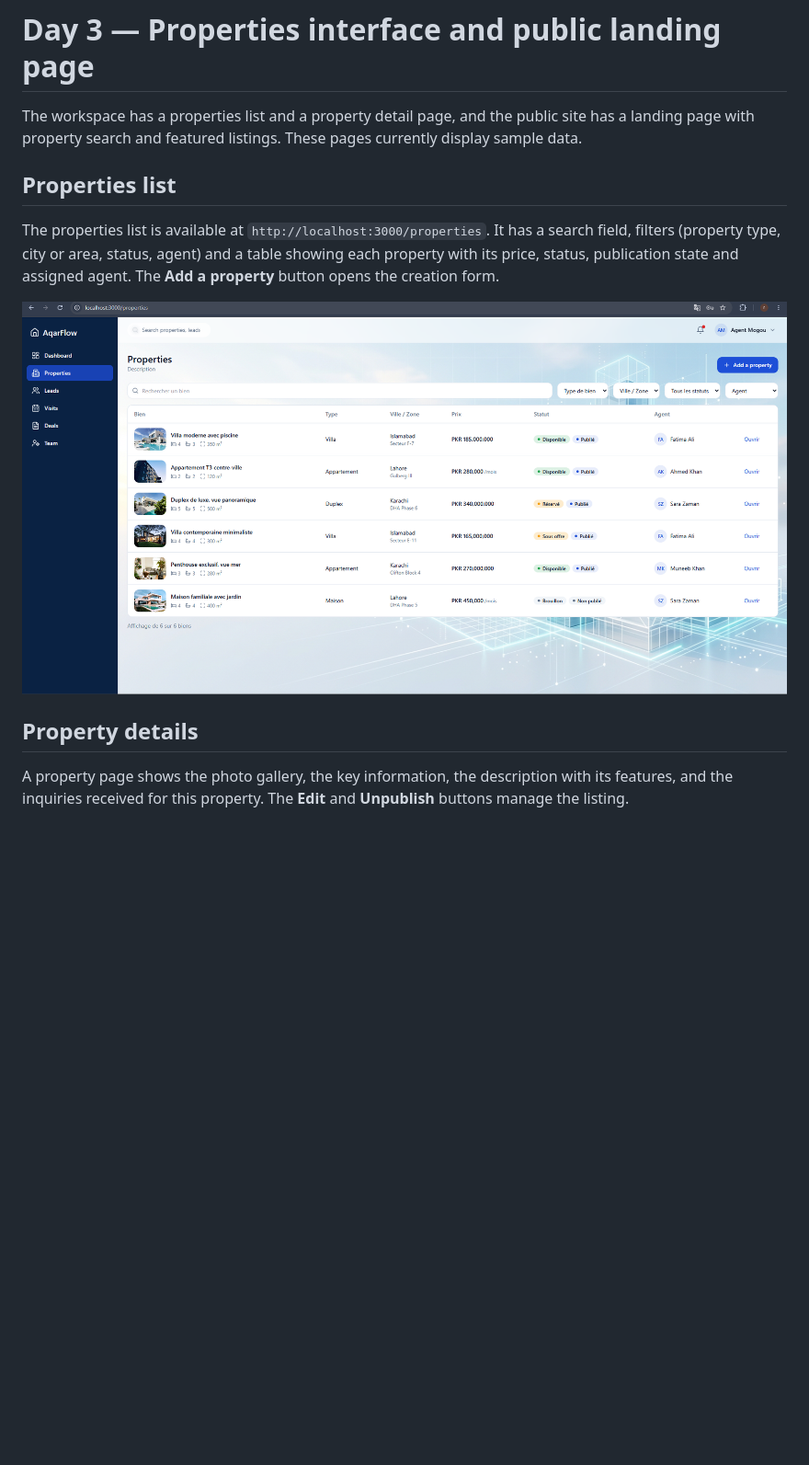
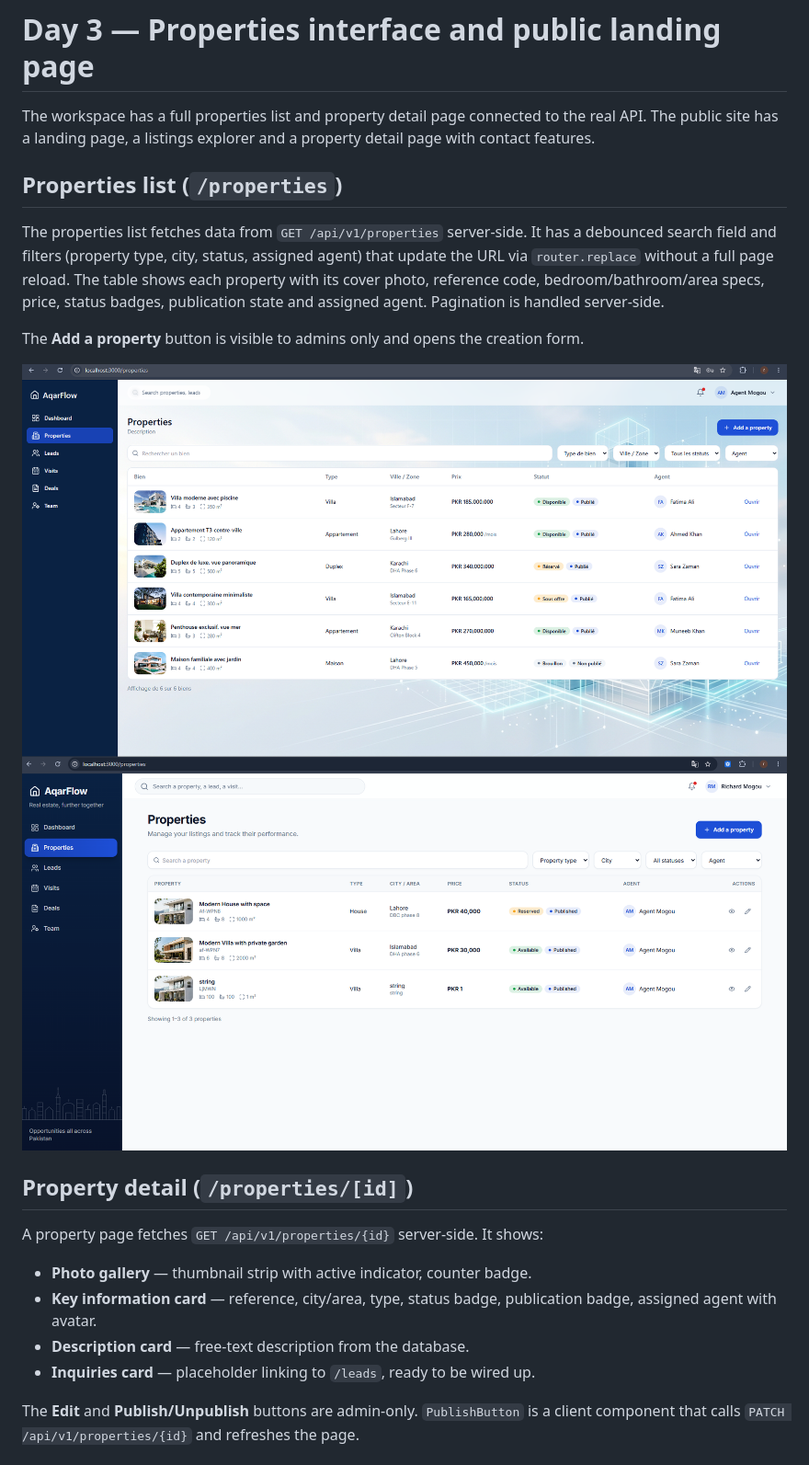
Before and after one commit to Richardmogou/aqarfloaw, a Markdown page: docs/progress/day-3.md, the part around one of its changes. Shown at 92% size. Drawn GitHub-style; pictures changed too: docs/screenshots/day-3/dashboard_property-admin.png (added); blank space fills up the shorter version.

```diff
--- a/docs/progress/day-3.md
+++ b/docs/progress/day-3.md
@@ -1,15 +1,25 @@
 # Day 3 — Properties interface and public landing page
 
-The workspace has a properties list and a property detail page, and the public site has a landing page with property search and featured listings. These pages currently display sample data.
+The workspace has a full properties list and property detail page connected to the real API. The public site has a landing page, a listings explorer and a property detail page with contact features.
 
-## Properties list
+## Properties list (`/properties`)
 
-The properties list is available at `http://localhost:3000/properties`. It has a search field, filters (property type, city or area, status, agent) and a table showing each property with its price, status, publication state and assigned agent. The **Add a property** button opens the creation form.
+The properties list fetches data from `GET /api/v1/properties` server-side. It has a debounced search field and filters (property type, city, status, assigned agent) that update the URL via `router.replace` without a full page reload. The table shows each property with its cover photo, reference code, bedroom/bathroom/area specs, price, status badges, publication state and assigned agent. Pagination is handled server-side.
 
-![Properties list in the workspace](../screenshots/day-3/aqarflow_dashboar_properties.png)
+The **Add a property** button is visible to admins only and opens the creation form.
 
-## Property details
+![Properties list — admin view](../screenshots/day-3/aqarflow_dashboar_properties.png)
+![Properties list — admin with actions](../screenshots/day-3/dashboard_property-admin.png)
 
-A property page shows the photo gallery, the key information, the description with its features, and the inquiries received for this property. The **Edit** and **Unpublish** buttons manage the listing.
+## Property detail (`/properties/[id]`)
+
+A property page fetches `GET /api/v1/properties/{id}` server-side. It shows:
+
+- **Photo gallery** — thumbnail strip with active indicator, counter badge.
+- **Key information card** — reference, city/area, type, status badge, publication badge, assigned agent with avatar.
+- **Description card** — free-text description from the database.
+- **Inquiries card** — placeholder linking to `/leads`, ready to be wired up.
+
+The **Edit** and **Publish/Unpublish** buttons are admin-only. `PublishButton` is a client component that calls `PATCH /api/v1/properties/{id}` and refreshes the page.
 
 ![Property details page](../screenshots/day-3/aqarflow_dashboard_property_details.png)
```
Also changed, not shown: other parts of docs/progress/day-3.md (+56 -3 lines), docs/progress/day-4.md (+57 -8 lines), docs/screenshots/day-3/dashboard_property-agent_with_restriction.png (added), docs/screenshots/day-3/dashboard_property_admin_edit.png (added), docs/screenshots/day-3/dashboard_property_detail.png (added), docs/screenshots/day-3/landing_page.png (added), docs/screenshots/day-3/swagger.png (added), 9 other files.
